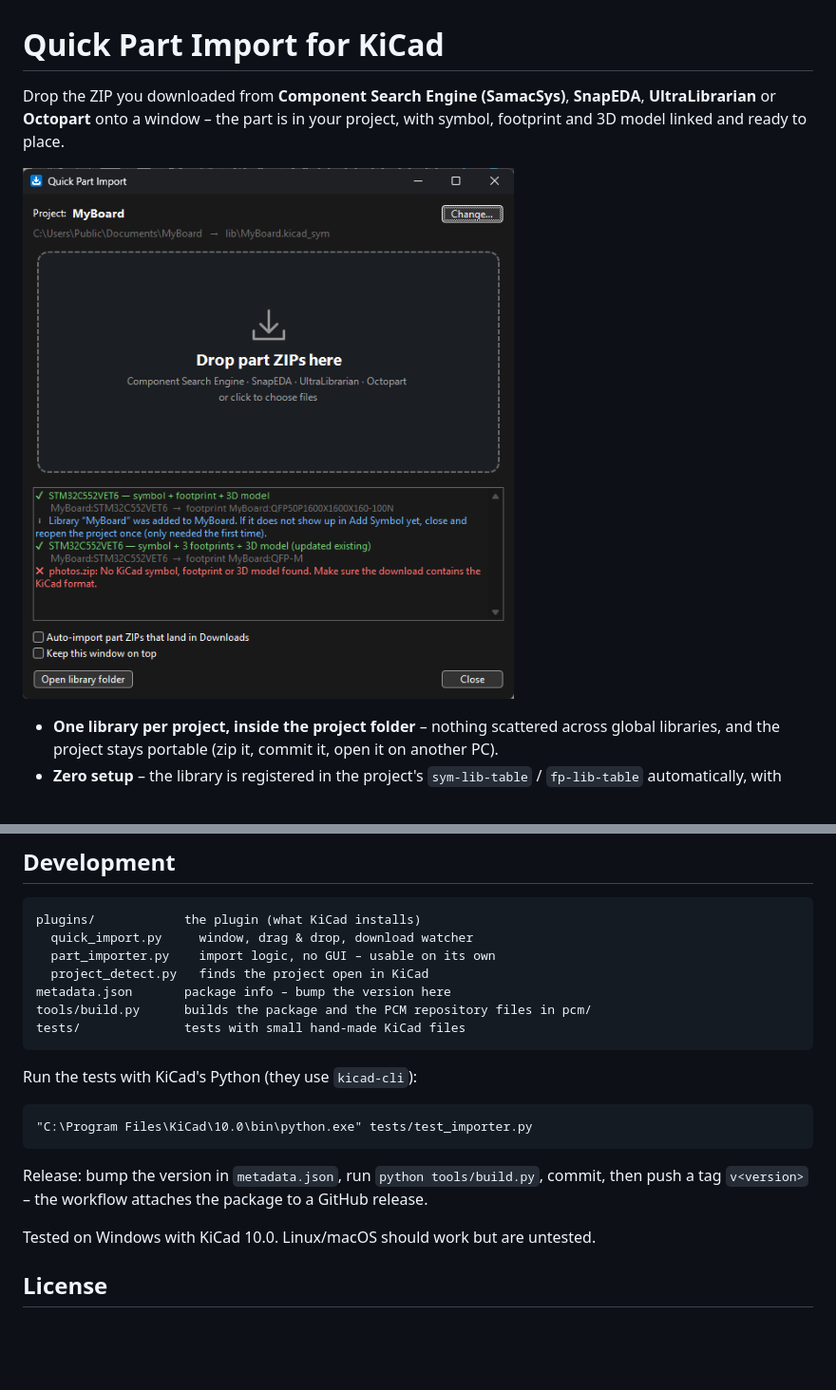
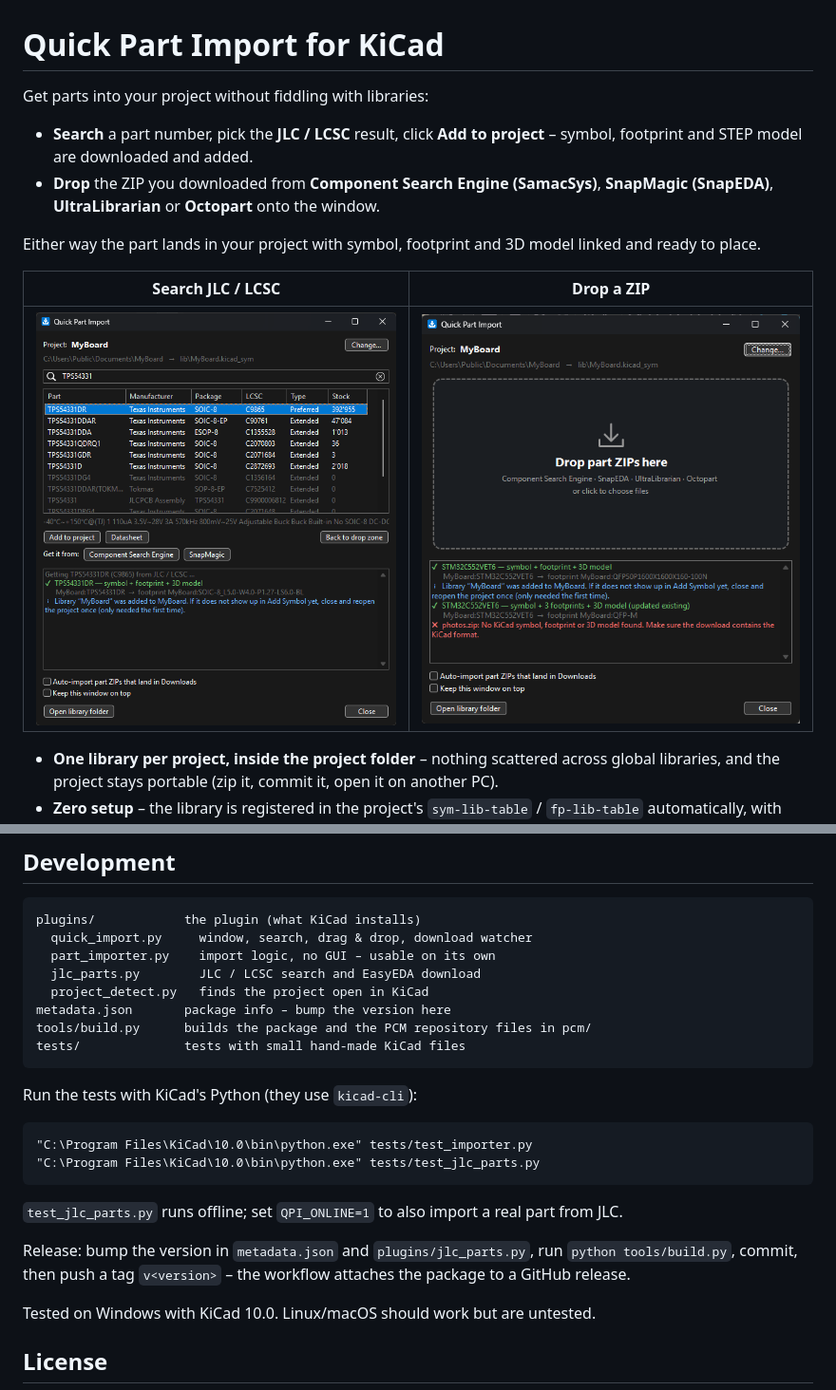
Before and after one commit to Jiggolino/kicad-quick-part-import, a Markdown page: README.md, 2 parts joined by grey strips. Shown at 95% size. GitHub-like rendering; pictures changed too: docs/search.png (added); blank space fills up the shorter version.

````diff
--- a/README.md
+++ b/README.md
@@ -1,10 +1,18 @@
 # Quick Part Import for KiCad
 
-Drop the ZIP you downloaded from **Component Search Engine (SamacSys)**, **SnapEDA**,
-**UltraLibrarian** or **Octopart** onto a window – the part is in your project, with
-symbol, footprint and 3D model linked and ready to place.
+Get parts into your project without fiddling with libraries:
 
-![Quick Part Import window](docs/screenshot.png)
+- **Search** a part number, pick the **JLC / LCSC** result, click **Add to project** –
+  symbol, footprint and STEP model are downloaded and added.
+- **Drop** the ZIP you downloaded from **Component Search Engine (SamacSys)**,
+  **SnapMagic (SnapEDA)**, **UltraLibrarian** or **Octopart** onto the window.
+
+Either way the part lands in your project with symbol, footprint and 3D model linked and
+ready to place.
+
+| Search JLC / LCSC | Drop a ZIP |
+|---|---|
+| ![Search](docs/search.png) | ![Drop](docs/screenshot.png) |
 
 - **One library per project, inside the project folder** – nothing scattered across global
   libraries, and the project stays portable (zip it, commit it, open it on another PC).
@@ -81,8 +98,9 @@ another folder).
 
 ```
 plugins/            the plugin (what KiCad installs)
-  quick_import.py     window, drag & drop, download watcher
+  quick_import.py     window, search, drag & drop, download watcher
   part_importer.py    import logic, no GUI – usable on its own
+  jlc_parts.py        JLC / LCSC search and EasyEDA download
   project_detect.py   finds the project open in KiCad
 metadata.json       package info – bump the version here
 tools/build.py      builds the package and the PCM repository files in pcm/
@@ -93,10 +111,14 @@ Run the tests with KiCad's Python (they use `kicad-cli`):
 
 ```
 "C:\Program Files\KiCad\10.0\bin\python.exe" tests/test_importer.py
+"C:\Program Files\KiCad\10.0\bin\python.exe" tests/test_jlc_parts.py
 ```
 
-Release: bump the version in `metadata.json`, run `python tools/build.py`, commit, then
-push a tag `v<version>` – the workflow attaches the package to a GitHub release.
+`test_jlc_parts.py` runs offline; set `QPI_ONLINE=1` to also import a real part from JLC.
+
+Release: bump the version in `metadata.json` and `plugins/jlc_parts.py`, run
+`python tools/build.py`, commit, then push a tag `v<version>` – the workflow attaches the
+package to a GitHub release.
 
 Tested on Windows with KiCad 10.0. Linux/macOS should work but are untested.
 
````
Also changed, not shown: other parts of README.md (+10 -1 lines), 10 other files.
